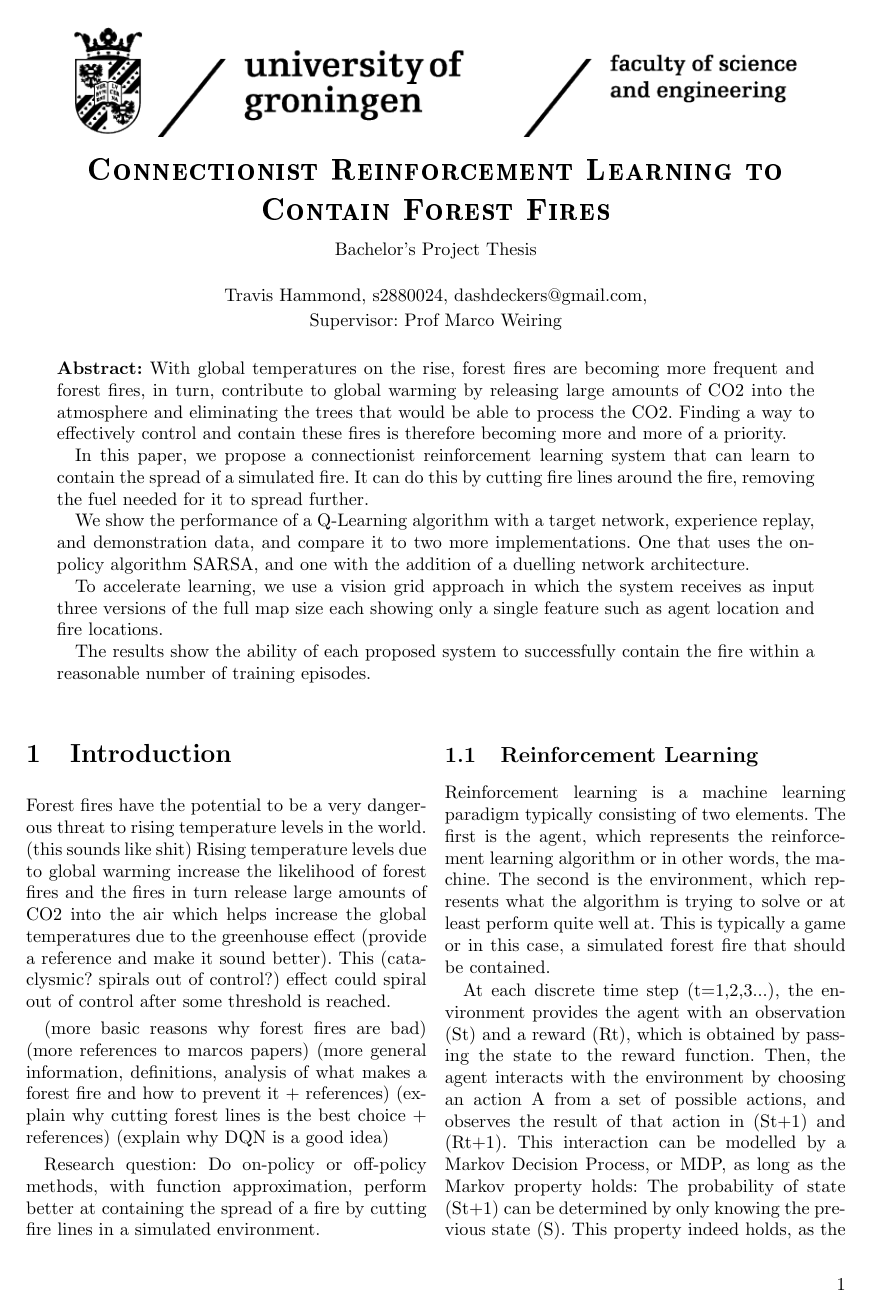
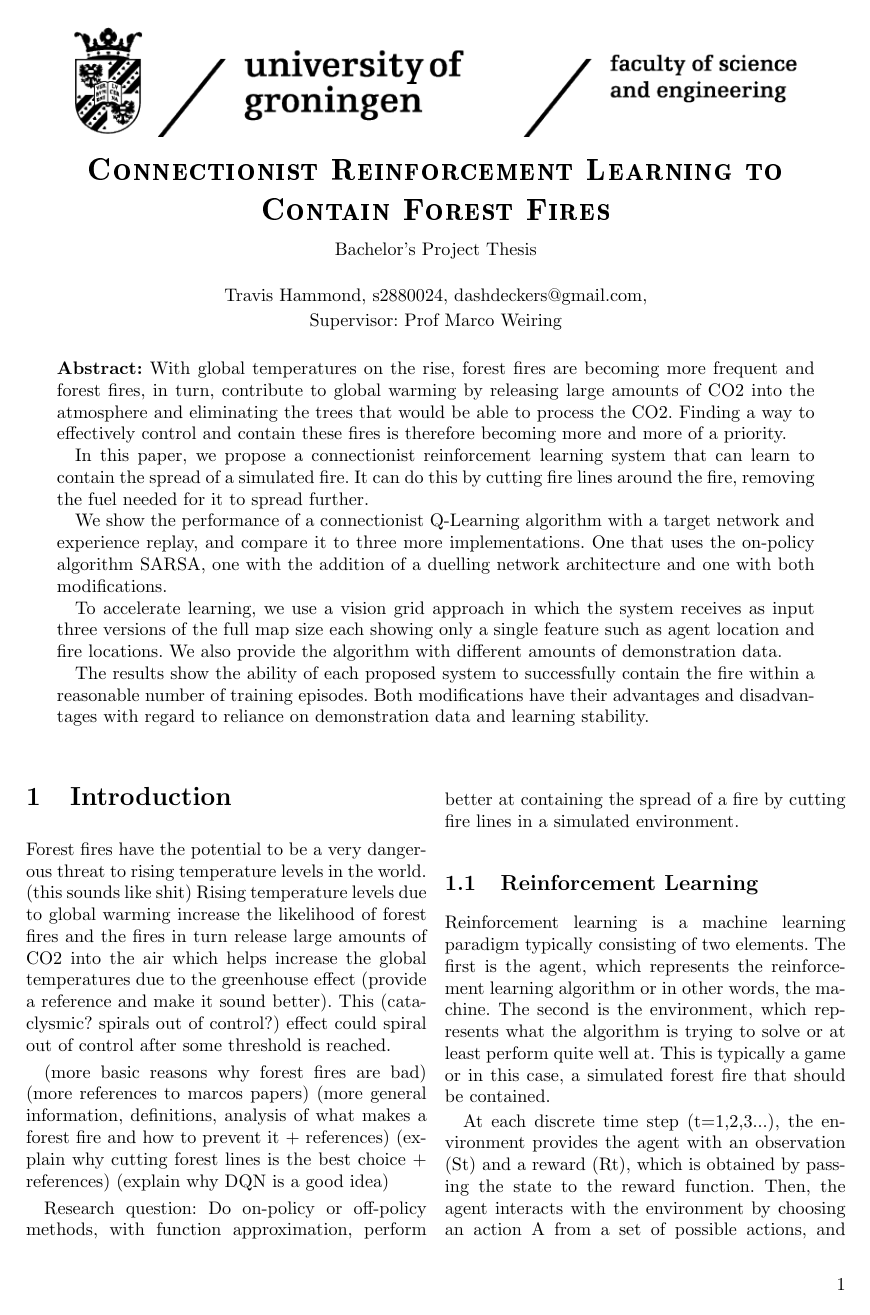
Before and after one commit to dashdeckers/Wildfire-Control-Python, a LaTeX paper (Report/report.tex, which reads Report/abstract.tex): page 1 of 4. Compiled offline with pdfLaTeX.

Commit message:
Updated the abstract

```diff
--- a/Report/abstract.tex
+++ b/Report/abstract.tex
@@ -3,11 +3,11 @@
 
 In this paper, we propose a connectionist reinforcement learning system that can learn to contain the spread of a simulated fire. It can do this by cutting fire lines around the fire, removing the fuel needed for it to spread further.
 
-We show the performance of a Q-Learning algorithm with a target network, experience replay, and demonstration data, and compare it to two more implementations. One that uses the on-policy algorithm SARSA, and one with the addition of a duelling network architecture.
+We show the performance of a connectionist Q-Learning algorithm with a target network and experience replay, and compare it to three more implementations. One that uses the on-policy algorithm SARSA, one with the addition of a duelling network architecture and one with both modifications.
 
-To accelerate learning, we use a vision grid approach in which the system receives as input three versions of the full map size each showing only a single feature such as agent location and fire locations.
+To accelerate learning, we use a vision grid approach in which the system receives as input three versions of the full map size each showing only a single feature such as agent location and fire locations. We also provide the algorithm with different amounts of demonstration data.
 
-The results show the ability of each proposed system to successfully contain the fire within a reasonable number of training episodes.
+The results show the ability of each proposed system to successfully contain the fire within a reasonable number of training episodes. Both modifications have their advantages and disadvantages with regard to reliance on demonstration data and learning stability.
 
 \vspace{6ex}}
 \end{abstract}
```
